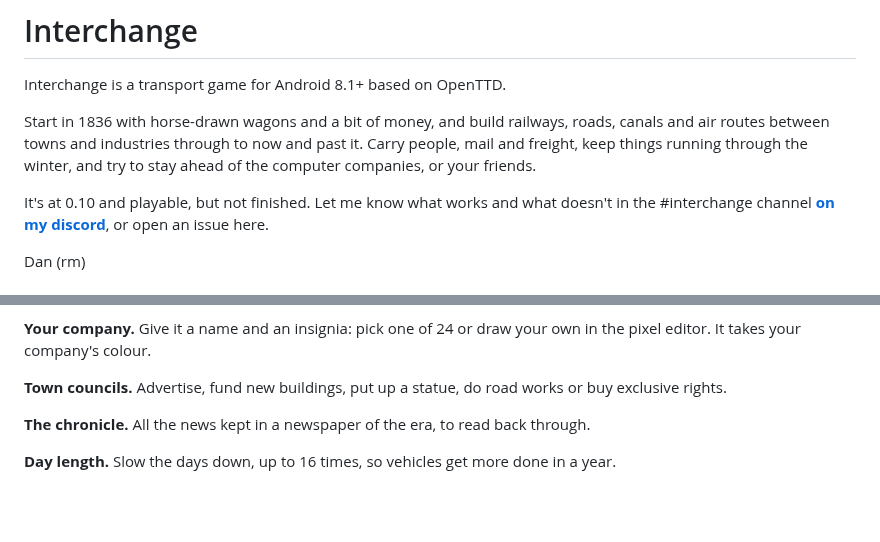
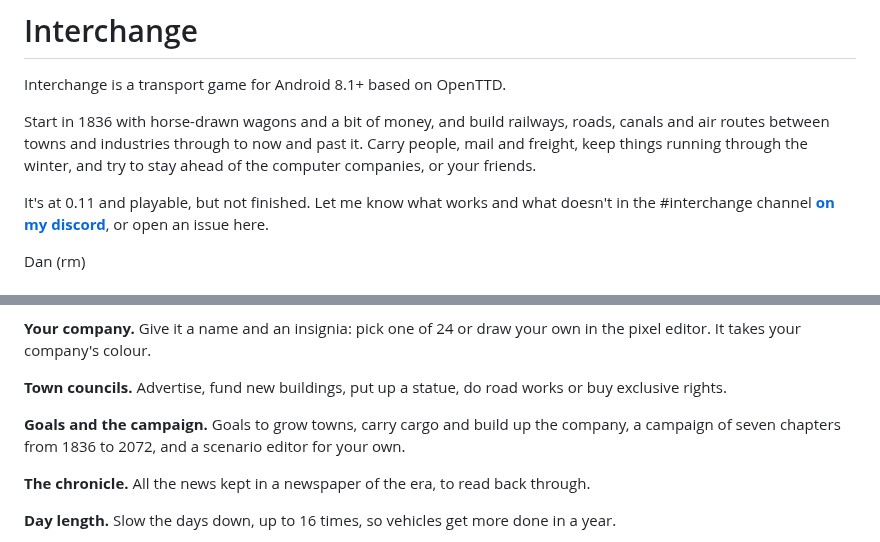
Before and after one commit to roge-rm/Interchange, a Markdown page: README.md, 2 parts joined by grey strips. Drawn GitHub-style; blank space fills up the shorter version.

Commit message:
README: screenshots, goals and the campaign
Co-Authored-By: Claude Opus 5.5 <noreply@anthropic.com>
Claude-Session: https://claude.ai/code/session_019YoMtCHBcY8LEQ658May57

```diff
--- a/README.md
+++ b/README.md
@@ -4,6 +4,6 @@ Interchange is a transport game for Android 8.1+ based on OpenTTD.
 
 Start in 1836 with horse-drawn wagons and a bit of money, and build railways, roads, canals and air routes between towns and industries through to now and past it. Carry people, mail and freight, keep things running through the winter, and try to stay ahead of the computer companies, or your friends.
 
-It's at 0.10 and playable, but not finished. Let me know what works and what doesn't in the #interchange channel **[on my discord](https://discord.gg/9Wun47jGC6)**, or open an issue here.
+It's at 0.11 and playable, but not finished. Let me know what works and what doesn't in the #interchange channel **[on my discord](https://discord.gg/9Wun47jGC6)**, or open an issue here.
 
 Dan (rm)
@@ -29,6 +46,8 @@ Dan (rm)
 **Your company.** Give it a name and an insignia: pick one of 24 or draw your own in the pixel editor. It takes your company's colour.
 
 **Town councils.** Advertise, fund new buildings, put up a statue, do road works or buy exclusive rights.
+
+**Goals and the campaign.** Goals to grow towns, carry cargo and build up the company, a campaign of seven chapters from 1836 to 2072, and a scenario editor for your own.
 
 **The chronicle.** All the news kept in a newspaper of the era, to read back through.
 
```
Also changed, not shown: other parts of README.md (+17 -0 lines), screenshots/building.jpg (added), screenshots/campaign.jpg (added), screenshots/companies.jpg (added), screenshots/logging.jpg (added), screenshots/town.jpg (added), screenshots/winter.jpg (added).
